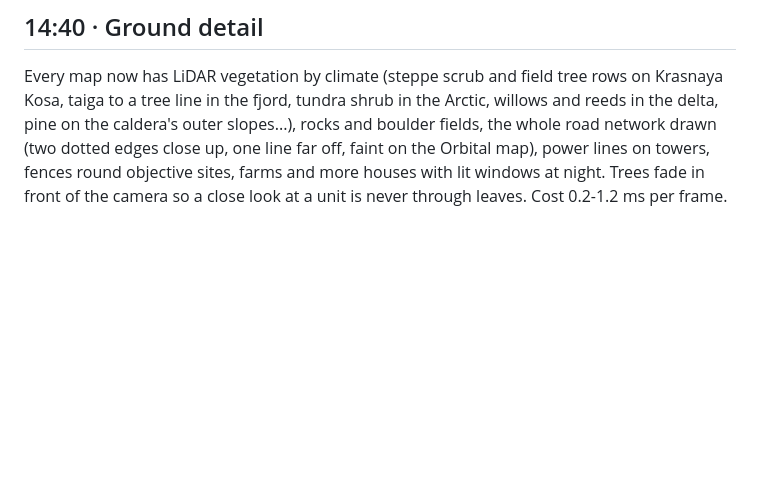
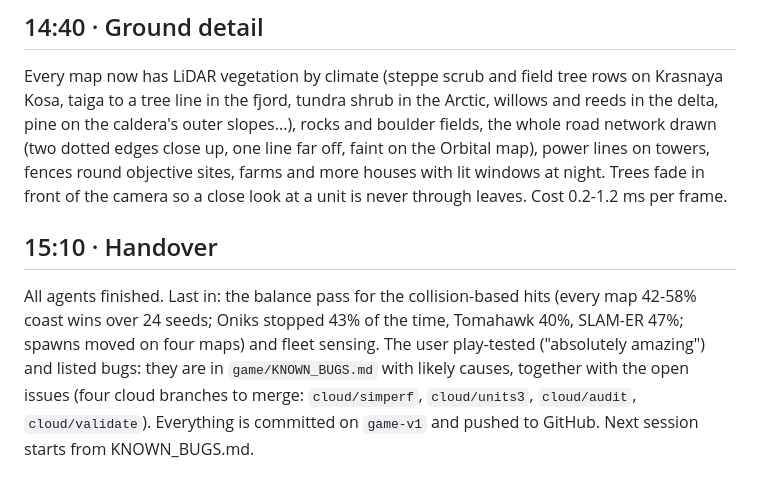
Before and after one commit to Teoretarded/ONIKS, a Markdown page: game/NIGHT_LOG.md, the part around the change. Rendered like a GitHub page; blank space fills up the shorter version.

Commit message:
Handover: known bugs and night log

```diff
--- a/game/NIGHT_LOG.md
+++ b/game/NIGHT_LOG.md
@@ -426,3 +426,10 @@ in the fjord, tundra shrub in the Arctic, willows and reeds in the delta, pine o
 and boulder fields, the whole road network drawn (two dotted edges close up, one line far off, faint on the Orbital
 map), power lines on towers, fences round objective sites, farms and more houses with lit windows at night. Trees
 fade in front of the camera so a close look at a unit is never through leaves. Cost 0.2-1.2 ms per frame.
+
+## 15:10 · Handover
+All agents finished. Last in: the balance pass for the collision-based hits (every map 42-58% coast wins over 24
+seeds; Oniks stopped 43% of the time, Tomahawk 40%, SLAM-ER 47%; spawns moved on four maps) and fleet sensing.
+The user play-tested ("absolutely amazing") and listed bugs: they are in `game/KNOWN_BUGS.md` with likely causes,
+together with the open issues (four cloud branches to merge: `cloud/simperf`, `cloud/units3`, `cloud/audit`,
+`cloud/validate`). Everything is committed on `game-v1` and pushed to GitHub. Next session starts from KNOWN_BUGS.md.
```
Also changed, not shown: game/KNOWN_BUGS.md (+6 -4 lines).
